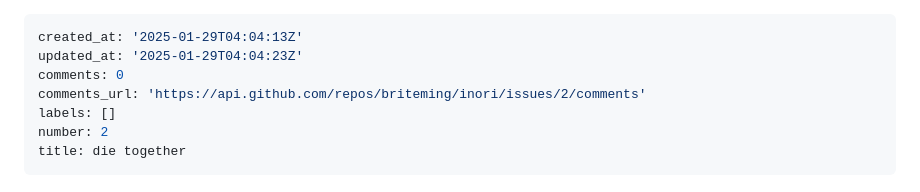
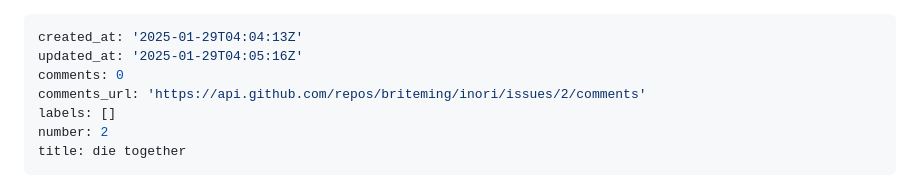
Before and after one commit to briteming/inori, a Markdown page: content/posts/die together.md, the part around the change. Drawn GitHub-style.

Commit message:
chore: update issue blog

```diff
--- a/content/posts/die together.md
+++ b/content/posts/die together.md
@@ -1,6 +1,6 @@
 ---
 created_at: '2025-01-29T04:04:13Z'
-updated_at: '2025-01-29T04:04:23Z'
+updated_at: '2025-01-29T04:05:16Z'
 comments: 0
 comments_url: 'https://api.github.com/repos/briteming/inori/issues/2/comments'
 labels: []
```
